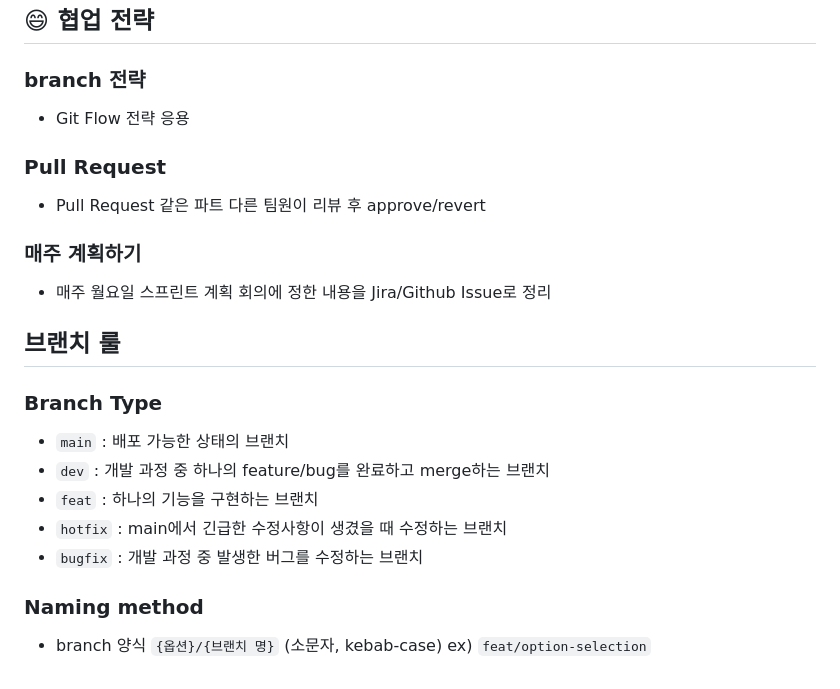
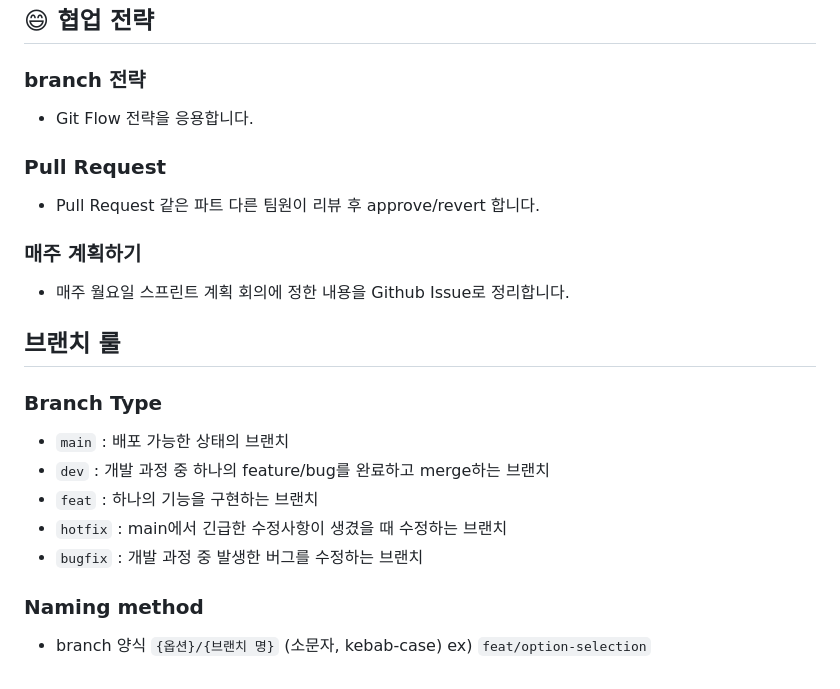
Before and after one commit to softeerbootcamp-2nd/A2-CarTag, a Markdown page: README.md, the part around one of its changes. Drawn GitHub-style.

```diff
--- a/README.md
+++ b/README.md
@@ -61,20 +70,27 @@
 ### branch 전략
-- Git Flow 전략 응용
+
+- Git Flow 전략을 응용합니다.
 
 ### Pull Request
-- Pull Request 같은 파트 다른 팀원이 리뷰 후 approve/revert
+
+- Pull Request 같은 파트 다른 팀원이 리뷰 후 approve/revert 합니다.
 
 ### 매주 계획하기
-- 매주 월요일 스프린트 계획 회의에 정한 내용을 Jira/Github Issue로 정리
+
+- 매주 월요일 스프린트 계획 회의에 정한 내용을 Github Issue로 정리합니다.
 
 ## 브랜치 룰
+
 ### Branch Type
+
 - `main` : 배포 가능한 상태의 브랜치
 - `dev` : 개발 과정 중 하나의 feature/bug를 완료하고 merge하는 브랜치
 - `feat` : 하나의 기능을 구현하는 브랜치
 - `hotfix` : main에서 긴급한 수정사항이 생겼을 때 수정하는 브랜치
 - `bugfix` : 개발 과정 중 발생한 버그를 수정하는 브랜치
+
 ### Naming method
+
 - branch 양식
   `{옵션}/{브랜치 명}` (소문자, kebab-case)
   ex) `feat/option-selection`
```
Also changed, not shown: other parts of README.md (+25 -16 lines).
